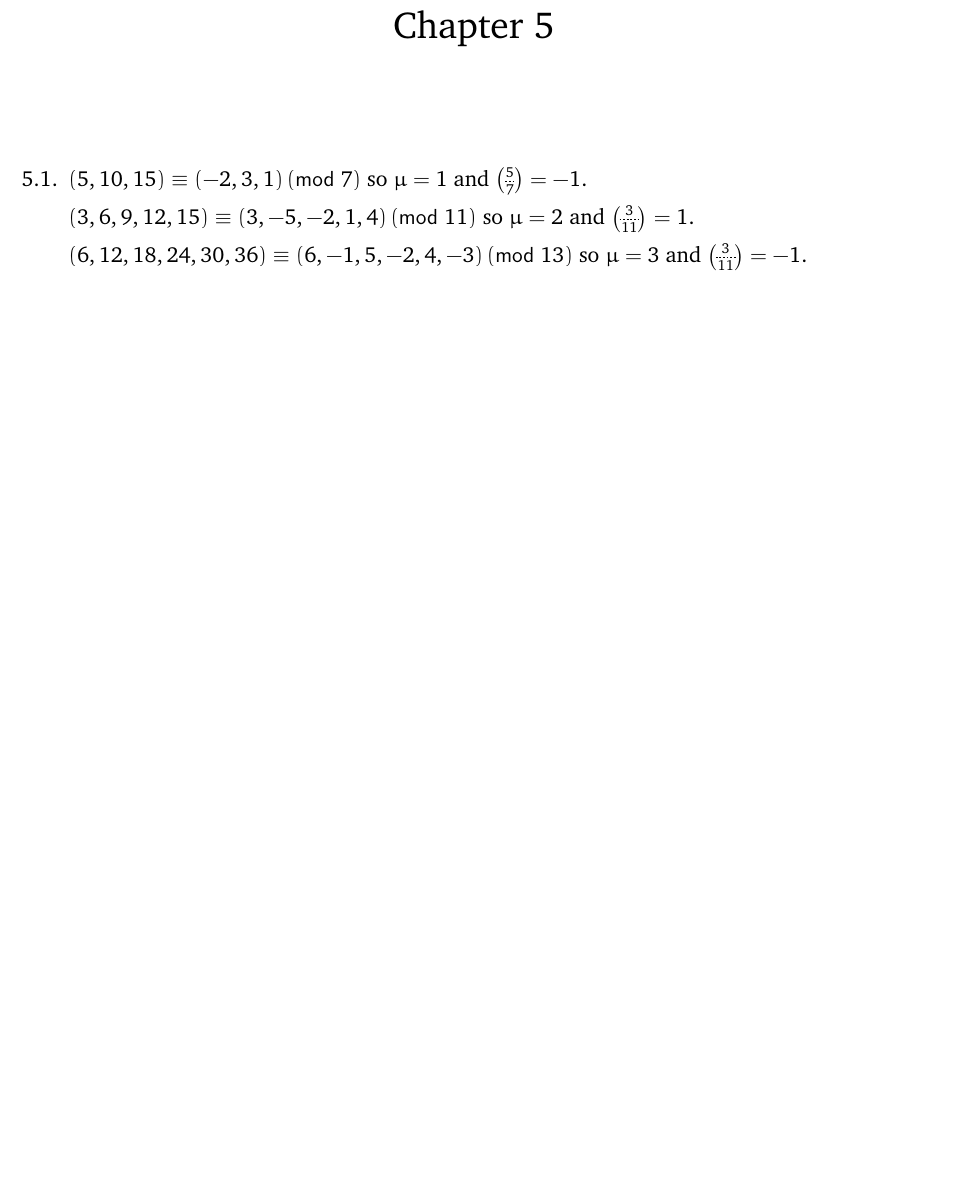
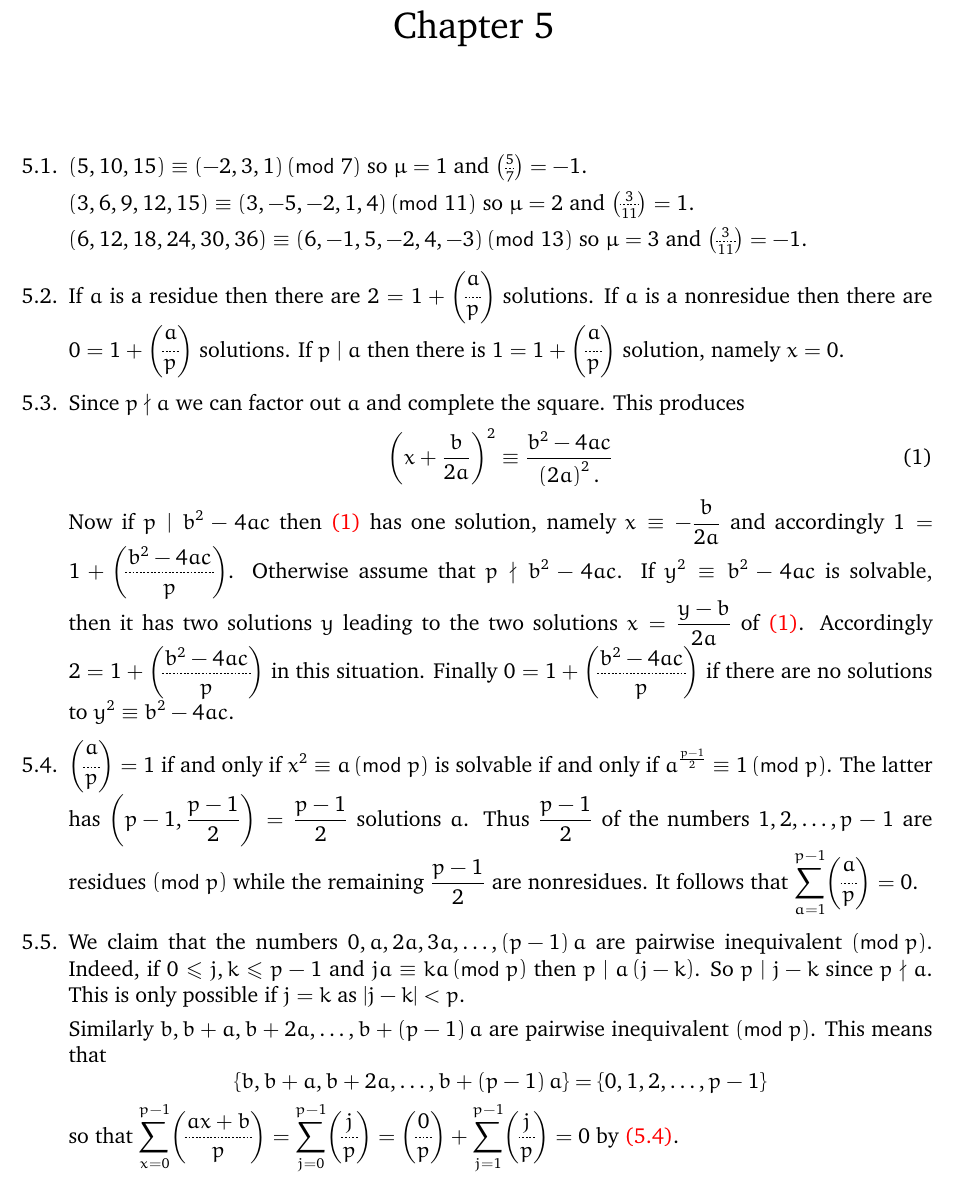
Before and after one commit to marcusjbishop/irelandRosen, a LaTeX document (5.tex): part of the page, cut so that both start at the same text, the shorter picture padded with empty space. Compiled offline with pdfLaTeX.

Commit message:
did 4 and 5

```diff
--- a/5.tex
+++ b/5.tex
@@ -63,5 +63,55 @@ so $\mu=2$ and $\tlegendre{3}{11}=1$.
 
 $\left(6,12,18,24,30,36\right)\equiv\left(6,-1,5,-2,4,-3\right)\pmod{13}$
 so $\mu=3$ and $\tlegendre{3}{11}=-1$.
+
+\item %2
+If $a$ is a residue then there are $2=1+\dlegendre{a}{p}$ solutions.
+If $a$ is a nonresidue then there are $0=1+\dlegendre{a}{p}$ solutions.
+If $p\mid a$ then there is $1=1+\dlegendre{a}{p}$ solution,
+namely $x=0$.
+
+\item %3
+Since $p\nmid a$ we can factor out $a$ and complete the square.
+This produces
+\begin{equation}\label{QuadraticFormula}
+\left(x+\frac{b}{2a}\right)^2\equiv\frac{b^2-4ac}{\left(2a\right)^2.}
+\end{equation}
+Now if $p\mid b^2-4ac$ then \autoref{QuadraticFormula} has
+one solution, namely $x\equiv -\frac{b}{2a}$ and accordingly
+$1=1+\dlegendre{b^2-4ac}{p}$. Otherwise assume that
+$p\nmid b^2-4ac$.
+If $y^2\equiv b^2-4ac$ is solvable, then it has two solutions $y$
+leading to the two solutions $x=\frac{y-b}{2a}$
+of \autoref{QuadraticFormula}. Accordingly
+$2=1+\dlegendre{b^2-4ac}{p}$ in this situation. Finally
+$0=1+\dlegendre{b^2-4ac}{p}$ if there are no solutions to
+$y^2\equiv b^2-4ac$.
+
+\item\label{SumLegendre} %4
+$\dlegendre{a}{p}=1$ if and only if
+$x^2\equiv a\pmod{p}$ is solvable if and only if
+$a^{\frac{p-1}{2}}\equiv 1\pmod{p}$. The latter has
+$\left(p-1,\frac{p-1}{2}\right)=\frac{p-1}{2}$ solutions $a$.
+Thus $\frac{p-1}{2}$ of the numbers $1,2,\ldots,p-1$ are
+residues $\pmod{p}$ while the remaining $\frac{p-1}{2}$ are nonresidues.
+It follows that $\sum_{a=1}^{p-1}\dlegendre{a}{p}=0$.
+
+\item %5
+We claim that the numbers $0,a,2a,3a,\ldots,\left(p-1\right)a$
+are pairwise inequivalent $\pmod{p}$. Indeed, if $0\le j,k\le p-1$
+and $ja\equiv ka\pmod{p}$ then $p\mid a\left(j-k\right)$.
+So $p\mid j-k$ since $p\nmid a$. This is only possible if $j=k$
+as $\left|j-k\right|<p$.
+
+Similarly
+$b,b+a,b+2a,\ldots,b+\left(p-1\right)a$ are pairwise inequivalent
+$\pmod{p}$. This means that
+\[\left\{b,b+a,b+2a,\ldots,b+\left(p-1\right)a\right\}
+=\left\{0,1,2,\ldots,p-1\right\}\] so that
+$\sum_{x=0}^{p-1}\dlegendre{ax+b}{p}
+=\sum_{j=0}^{p-1}\dlegendre{j}{p}
+=\dlegendre{0}{p}+\sum_{j=1}^{p-1}\dlegendre{j}{p}=0$
+by \autoref{SumLegendre}.
+
 \end{enumerate}
 \end{document}
```
